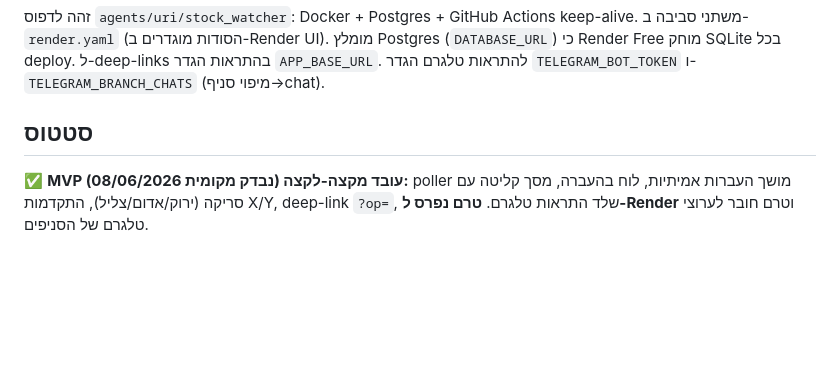
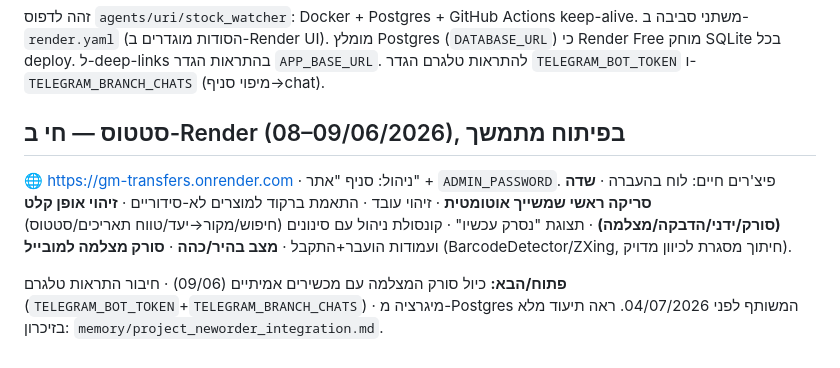
Before and after one commit to suissa1002-cyber/gm-transfers, a Markdown page: README.md, the part around the change. Drawn GitHub-style; blank space fills up the shorter version.

Commit message:
docs: update README status (live features + open items)
Co-Authored-By: Claude Opus 4.8 <noreply@anthropic.com>

```diff
--- a/README.md
+++ b/README.md
@@ -77,7 +77,13 @@ python3 main.py            # → http://localhost:8000  (PORT=8077 וכו' לש
 כי Render Free מוחק SQLite בכל deploy. ל-deep-links בהתראות הגדר `APP_BASE_URL`.
 להתראות טלגרם הגדר `TELEGRAM_BOT_TOKEN` ו-`TELEGRAM_BRANCH_CHATS` (מיפוי סניף→chat).
 
-## סטטוס
-✅ **MVP עובד מקצה-לקצה (נבדק מקומית 08/06/2026):** poller מושך העברות אמיתיות,
-לוח בהעברה, מסך קליטה עם סריקה (ירוק/אדום/צליל), התקדמות X/Y, deep-link `?op=`,
-שלד התראות טלגרם. **טרם נפרס ל-Render** וטרם חובר לערוצי טלגרם של הסניפים.
+## סטטוס — חי ב-Render (08–09/06/2026), בפיתוח מתמשך
+🌐 https://gm-transfers.onrender.com · ניהול: סניף "אתר" + `ADMIN_PASSWORD`.
+פיצ'רים חיים: לוח בהעברה · **שדה סריקה ראשי שמשייך אוטומטית** · זיהוי עובד · התאמת
+ברקוד למוצרים לא-סידוריים · **זיהוי אופן קלט (סורק/ידני/הדבקה/מצלמה)** · תצוגת "נסרק
+עכשיו" · קונסולת ניהול עם סינונים (חיפוש/מקור→יעד/טווח תאריכים/סטטוס) ועמודות הועבר+התקבל ·
+**מצב בהיר/כהה** · **סורק מצלמה למובייל** (BarcodeDetector/ZXing, חיתוך מסגרת לכיוון מדויק).
+
+**פתוח/הבא:** כיול סורק המצלמה עם מכשירים אמיתיים (09/06) · חיבור התראות טלגרם
+(`TELEGRAM_BOT_TOKEN`+`TELEGRAM_BRANCH_CHATS`) · מיגרציה מ-Postgres המשותף לפני 04/07/2026.
+ראה תיעוד מלא בזיכרון: `memory/project_neworder_integration.md`.
```
